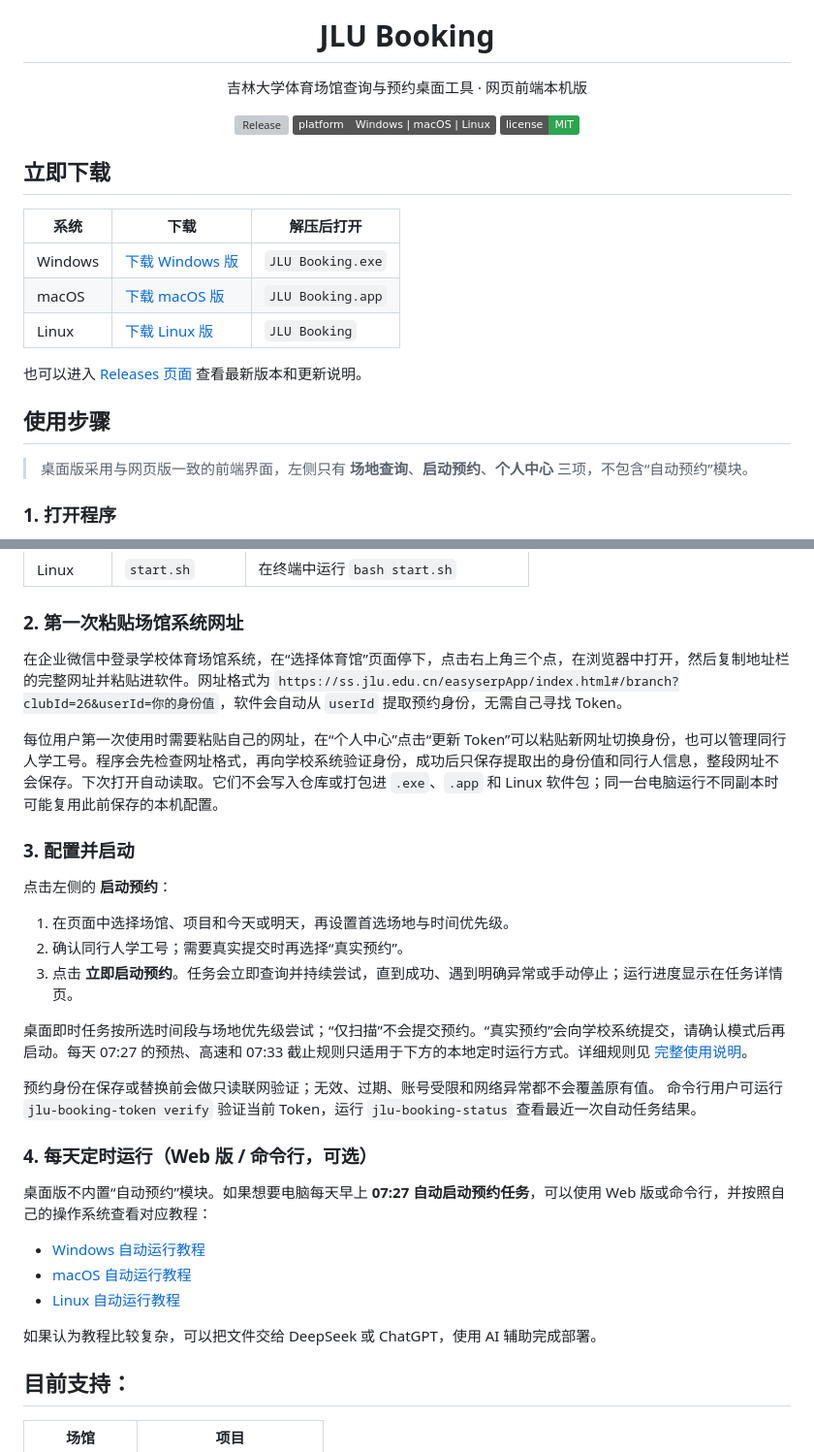
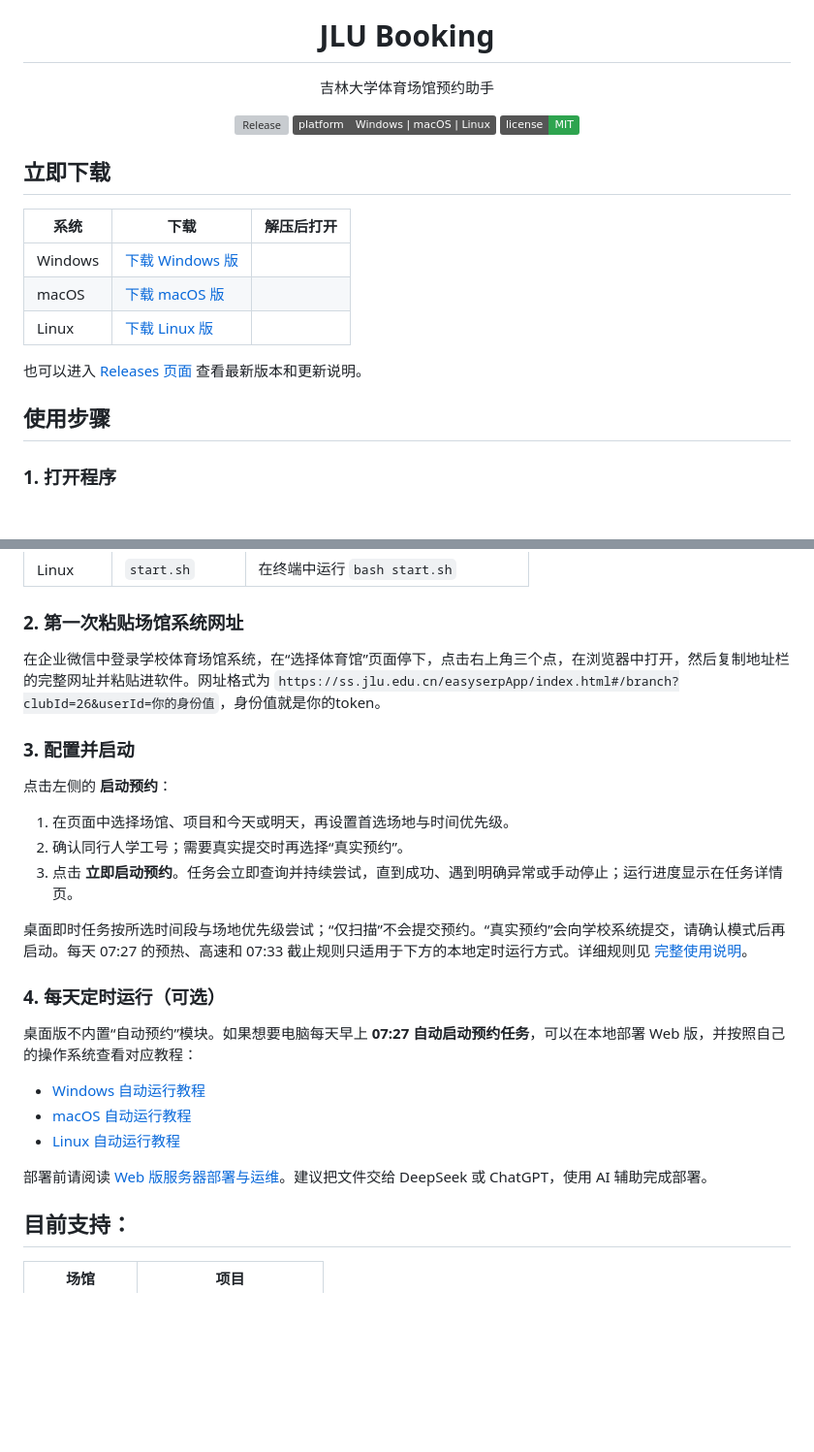
Before and after one commit to xiaoyoumi9924/jlu-booking, a Markdown page: README.md, 2 parts joined by grey strips. Shown at 97% size. GitHub-like rendering; folded sections open; badges without logos; blank space fills up the shorter version; grey boxes are pictures that could not be loaded.

```diff
--- a/README.md
+++ b/README.md
@@ -1,7 +1,7 @@
 <div align="center">
   <img src="assets/JLU_LOGO.png" alt="吉林大学校徽" width="92">
   <h1>JLU Booking</h1>
-  <p>吉林大学体育场馆查询与预约桌面工具 · 网页前端本机版</p>
+  <p>吉林大学体育场馆预约助手</p>
   <p>
     <a href="https://github.com/xiaoyoumi9924/jlu-booking/releases/latest"><img src="https://img.shields.io/github/v/release/xiaoyoumi9924/jlu-booking?display_name=tag&label=下载" alt="Release"></a>
     <img src="https://img.shields.io/badge/platform-Windows%20%7C%20macOS%20%7C%20Linux-555" alt="Windows macOS Linux">
@@ -13,15 +13,15 @@
 
 | 系统 | 下载 | 解压后打开 |
 | --- | --- | --- |
-| Windows | [下载 Windows 版](https://github.com/xiaoyoumi9924/jlu-booking/releases/latest/download/jlu-booking-Windows.zip) | `JLU Booking.exe` |
-| macOS | [下载 macOS 版](https://github.com/xiaoyoumi9924/jlu-booking/releases/latest/download/jlu-booking-macOS.zip) | `JLU Booking.app` |
-| Linux | [下载 Linux 版](https://github.com/xiaoyoumi9924/jlu-booking/releases/latest/download/jlu-booking-Linux.tar.gz) | `JLU Booking` |
+| Windows | [下载 Windows 版](https://github.com/xiaoyoumi9924/jlu-booking/releases/latest/download/jlu-booking-Windows.zip) |
+| macOS | [下载 macOS 版](https://github.com/xiaoyoumi9924/jlu-booking/releases/latest/download/jlu-booking-macOS.zip) |
+| Linux | [下载 Linux 版](https://github.com/xiaoyoumi9924/jlu-booking/releases/latest/download/jlu-booking-Linux.tar.gz) |
 
 也可以进入 [Releases 页面](https://github.com/xiaoyoumi9924/jlu-booking/releases/latest) 查看最新版本和更新说明。
 
 ## 使用步骤
 
-> 桌面版采用与网页版一致的前端界面，左侧只有 **场地查询**、**启动预约**、**个人中心** 三项，不包含“自动预约”模块。
+
 
 ### 1. 打开程序
 
@@ -55,9 +55,7 @@ Linux：运行 `JLU Booking`
 
 ### 2. 第一次粘贴场馆系统网址
 
-在企业微信中登录学校体育场馆系统，在“选择体育馆”页面停下，点击右上角三个点，在浏览器中打开，然后复制地址栏的完整网址并粘贴进软件。网址格式为 `https://ss.jlu.edu.cn/easyserpApp/index.html#/branch?clubId=26&userId=你的身份值`，软件会自动从 `userId` 提取预约身份，无需自己寻找 Token。
-
-每位用户第一次使用时需要粘贴自己的网址，在“个人中心”点击“更新 Token”可以粘贴新网址切换身份，也可以管理同行人学工号。程序会先检查网址格式，再向学校系统验证身份，成功后只保存提取出的身份值和同行人信息，整段网址不会保存。下次打开自动读取。它们不会写入仓库或打包进 `.exe`、`.app` 和 Linux 软件包；同一台电脑运行不同副本时可能复用此前保存的本机配置。
+在企业微信中登录学校体育场馆系统，在“选择体育馆”页面停下，点击右上角三个点，在浏览器中打开，然后复制地址栏的完整网址并粘贴进软件。网址格式为 `https://ss.jlu.edu.cn/easyserpApp/index.html#/branch?clubId=26&userId=你的身份值`，身份值就是你的token。
 
 
 ### 3. 配置并启动
@@ -70,20 +68,17 @@ Linux：运行 `JLU Booking`
 
 桌面即时任务按所选时间段与场地优先级尝试；“仅扫描”不会提交预约。“真实预约”会向学校系统提交，请确认模式后再启动。每天 07:27 的预热、高速和 07:33 截止规则只适用于下方的本地定时运行方式。详细规则见 [完整使用说明](docs/usage.md)。
 
-预约身份在保存或替换前会做只读联网验证；无效、过期、账号受限和网络异常都不会覆盖原有值。
-命令行用户可运行 `jlu-booking-token verify` 验证当前 Token，运行
-`jlu-booking-status` 查看最近一次自动任务结果。
 
 
-### 4. 每天定时运行（Web 版 / 命令行，可选）
+### 4. 每天定时运行（可选）
 
-桌面版不内置“自动预约”模块。如果想要电脑每天早上 **07:27 自动启动预约任务**，可以使用 Web 版或命令行，并按照自己的操作系统查看对应教程：
+桌面版不内置“自动预约”模块。如果想要电脑每天早上 **07:27 自动启动预约任务**，可以在本地部署 Web 版，并按照自己的操作系统查看对应教程：
 
 - [Windows 自动运行教程](docs/automation-windows.md)
 - [macOS 自动运行教程](docs/automation-macos.md)
 - [Linux 自动运行教程](docs/automation-linux.md)
 
-如果认为教程比较复杂，可以把文件交给 DeepSeek 或 ChatGPT，使用 AI 辅助完成部署。
+部署前请阅读 [Web 版服务器部署与运维](docs/web-deployment.md)。建议把文件交给 DeepSeek 或 ChatGPT，使用 AI 辅助完成部署。
 
 ## 目前支持：
 
```
Also changed, not shown: other parts of README.md (+4 -3 lines).
